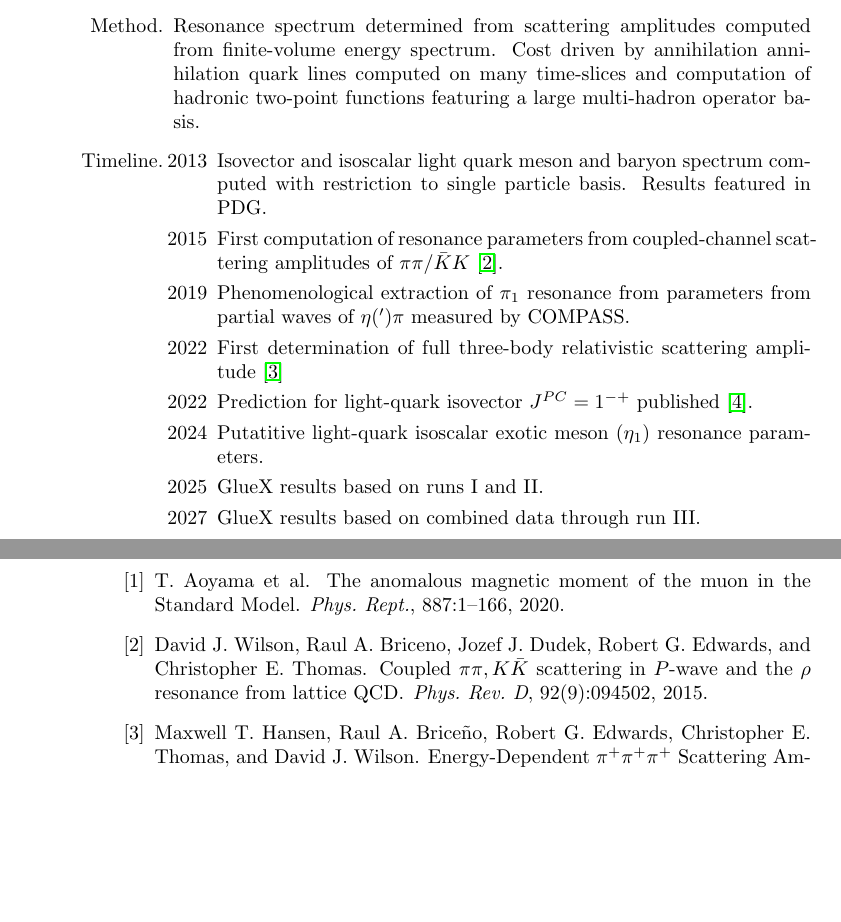
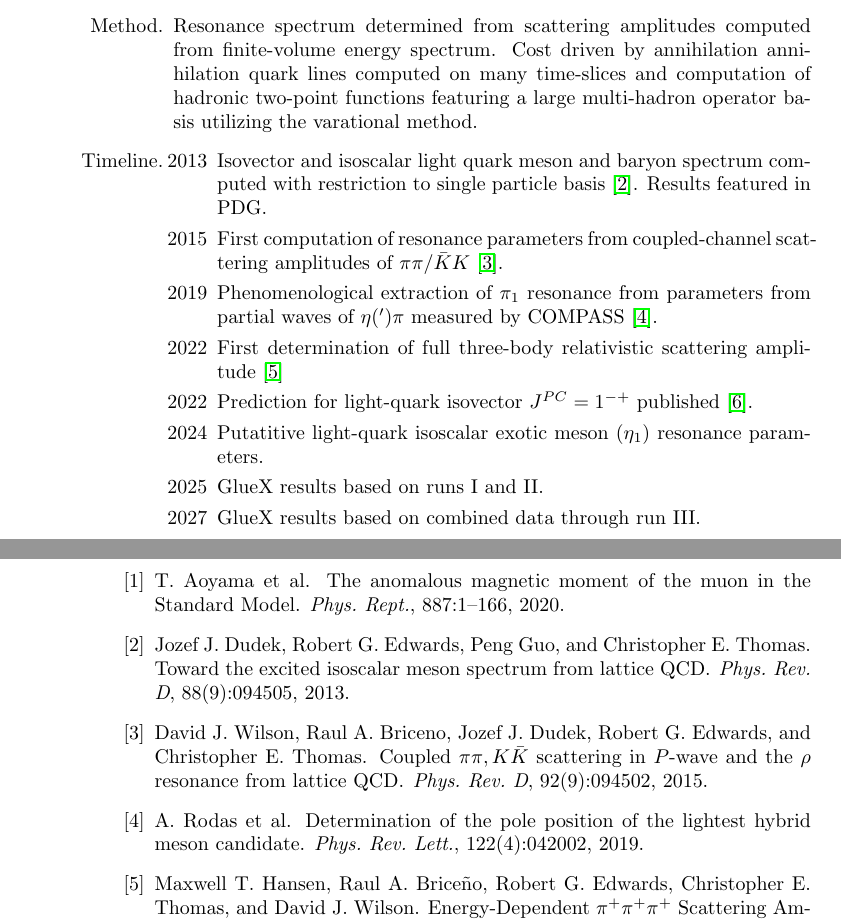
Before and after one commit to grokqcd/USQCD-theory-and-experimental-time-lines, a LaTeX document (main.tex, which reads ref.bib): two parts of pages 3 and 4 of 4, joined at a grey line, cut so that both start at the same text, the shorter picture padded with empty space. Compiled offline with pdfLaTeX.

Commit message:
Overleaf changes

```diff
--- a/main.tex
+++ b/main.tex
@@ -83,16 +83,15 @@ PID upgrade.
       amplitudes computed from finite-volume energy spectrum. Cost
       driven by annihilation annihilation quark lines computed on many
       time-slices and computation of hadronic two-point functions
-      featuring a large multi-hadron operator basis.
+      featuring a large multi-hadron operator basis utilizing the varational method.
 \item[Timeline.]
 \begin{itemize}
     \item[2013] Isovector and isoscalar light quark meson and baryon
-      spectrum computed with restriction to single particle
-      basis. Results featured in PDG.
+      spectrum computed with restriction to single particle basis~\cite{Dudek:2013yja}. Results featured in PDG.
     \item[2015] First computation of resonance parameters from coupled-channel scattering
       amplitudes of $\pi\pi/\bar{K}K$ \cite{Wilson:2015dqa}.
     \item[2019] Phenomenological extraction of $\pi_1$ resonance from
-      parameters from partial waves of $\eta(')\pi$ measured by COMPASS.
+      parameters from partial waves of $\eta(')\pi$ measured by COMPASS~\cite{JPAC:2018zyd}.
     \item[2022] First determination of full three-body relativistic scattering amplitude~\cite{Hansen:2020otl}
     \item[2022] Prediction for light-quark isovector $J^{PC}=1^{-+}$ published~\cite{Woss:2020ayi}.
     \item[2024] Putatitive light-quark isoscalar exotic meson ($\eta_1$)  resonance parameters.
--- a/ref.bib
+++ b/ref.bib
@@ -61,0 +66 @@
+    title = "{Toward the excited isoscalar meson spectrum from lattice QCD}",
@@ -61,0 +73,4 @@
+    volume = "88",
+    number = "9",
+    pages = "094505",
+    year = "2013"
@@ -61,0 +82 @@
+    title = "{Determination of the pole position of the lightest hybrid meson candidate}",
@@ -61,0 +89,5 @@
+    volume = "122",
+    number = "4",
+    pages = "042002",
+    year = "2019"
+}
```
Also changed, not shown: ref.bib (21 more changed lines).
